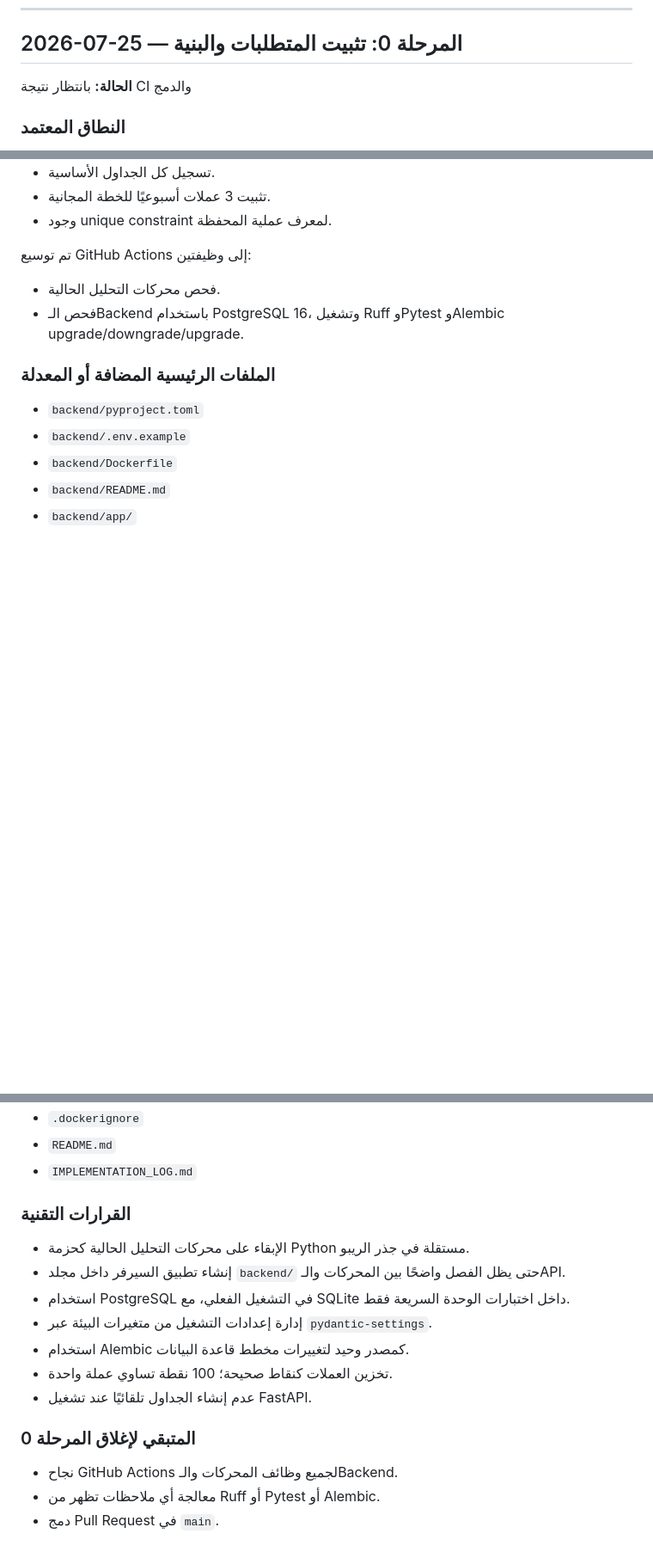
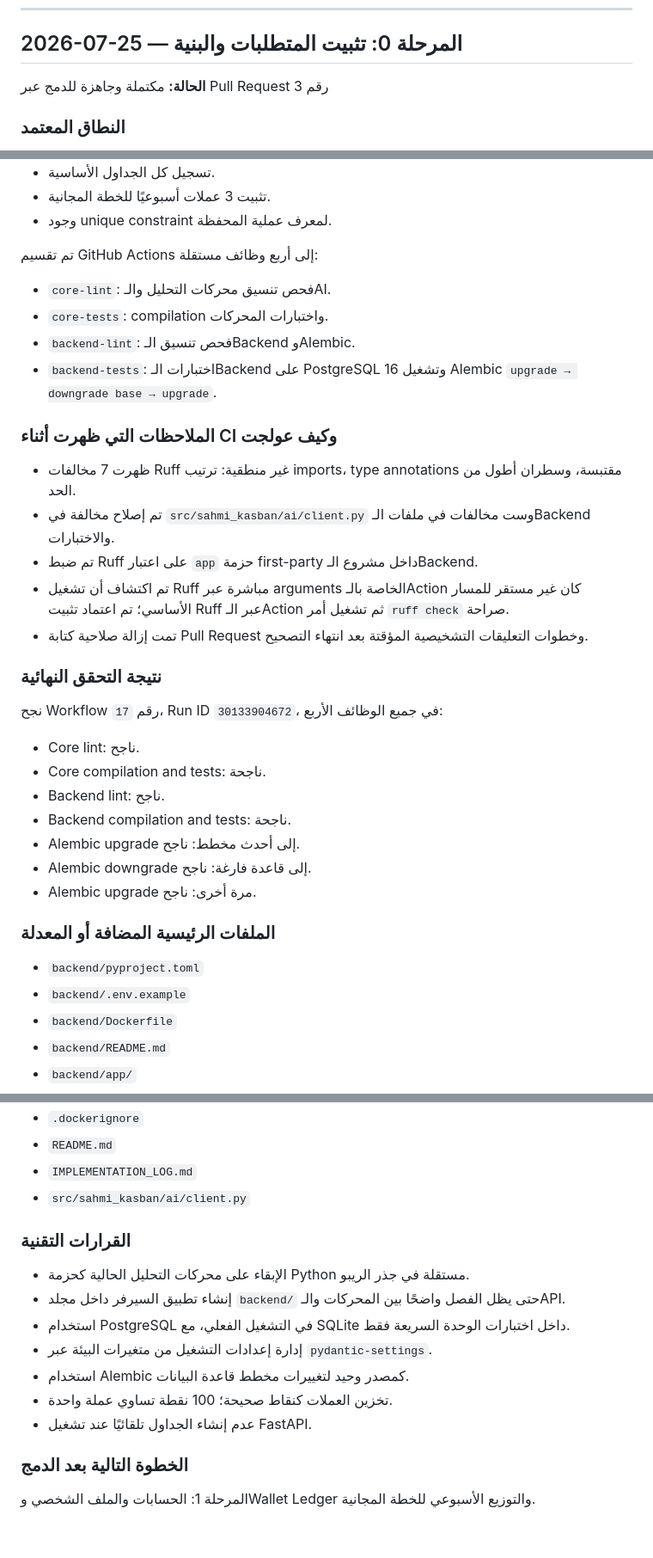
Before and after one commit to yousef-812/Sahmi-Kasban, a Markdown page: IMPLEMENTATION_LOG.md, 3 parts joined by grey strips. Shown at 86% size. GitHub-like rendering; blank space fills up the shorter version.

Commit message:
Record completed phase zero validation

```diff
--- a/IMPLEMENTATION_LOG.md
+++ b/IMPLEMENTATION_LOG.md
@@ -13,7 +13,7 @@
 
 ## 2026-07-25 — المرحلة 0: تثبيت المتطلبات والبنية
 
-**الحالة:** بانتظار نتيجة CI والدمج
+**الحالة:** مكتملة وجاهزة للدمج عبر Pull Request رقم 3
 
 ### النطاق المعتمد
 
@@ -111,10 +111,32 @@
 - تثبيت 3 عملات أسبوعيًا للخطة المجانية.
 - وجود unique constraint لمعرف عملية المحفظة.
 
-تم توسيع GitHub Actions إلى وظيفتين:
+تم تقسيم GitHub Actions إلى أربع وظائف مستقلة:
 
-- فحص محركات التحليل الحالية.
-- فحص الـBackend باستخدام PostgreSQL 16، وتشغيل Ruff وPytest وAlembic upgrade/downgrade/upgrade.
+- `core-lint`: فحص تنسيق محركات التحليل والـAI.
+- `core-tests`: compilation واختبارات المحركات.
+- `backend-lint`: فحص تنسيق الـBackend وAlembic.
+- `backend-tests`: اختبارات الـBackend على PostgreSQL 16 وتشغيل Alembic `upgrade → downgrade base → upgrade`.
+
+### الملاحظات التي ظهرت أثناء CI وكيف عولجت
+
+- ظهرت 7 مخالفات Ruff غير منطقية: ترتيب imports، type annotations مقتبسة، وسطران أطول من الحد.
+- تم إصلاح مخالفة في `src/sahmi_kasban/ai/client.py` وست مخالفات في ملفات الـBackend والاختبارات.
+- تم ضبط Ruff على اعتبار `app` حزمة first-party داخل مشروع الـBackend.
+- تم اكتشاف أن تشغيل Ruff مباشرة عبر arguments الخاصة بالـAction كان غير مستقر للمسار الأساسي؛ تم اعتماد تثبيت Ruff عبر الـAction ثم تشغيل أمر `ruff check` صراحة.
+- تمت إزالة صلاحية كتابة Pull Request وخطوات التعليقات التشخيصية المؤقتة بعد انتهاء التصحيح.
+
+### نتيجة التحقق النهائية
+
+نجح Workflow رقم `17`، Run ID `30133904672`، في جميع الوظائف الأربع:
+
+- Core lint: ناجح.
+- Core compilation and tests: ناجحة.
+- Backend lint: ناجح.
+- Backend compilation and tests: ناجحة.
+- Alembic upgrade إلى أحدث مخطط: ناجح.
+- Alembic downgrade إلى قاعدة فارغة: ناجح.
+- Alembic upgrade مرة أخرى: ناجح.
 
 ### الملفات الرئيسية المضافة أو المعدلة
 
@@ -133,6 +155,7 @@
 - `.dockerignore`
 - `README.md`
 - `IMPLEMENTATION_LOG.md`
+- `src/sahmi_kasban/ai/client.py`
 
 ### القرارات التقنية
 
@@ -144,8 +167,6 @@
 - تخزين العملات كنقاط صحيحة؛ 100 نقطة تساوي عملة واحدة.
 - عدم إنشاء الجداول تلقائيًا عند تشغيل FastAPI.
 
-### المتبقي لإغلاق المرحلة 0
+### الخطوة التالية بعد الدمج
 
-- نجاح GitHub Actions لجميع وظائف المحركات والـBackend.
-- معالجة أي ملاحظات تظهر من Ruff أو Pytest أو Alembic.
-- دمج Pull Request في `main`.
+المرحلة 1: الحسابات والملف الشخصي وWallet Ledger والتوزيع الأسبوعي للخطة المجانية.
```
